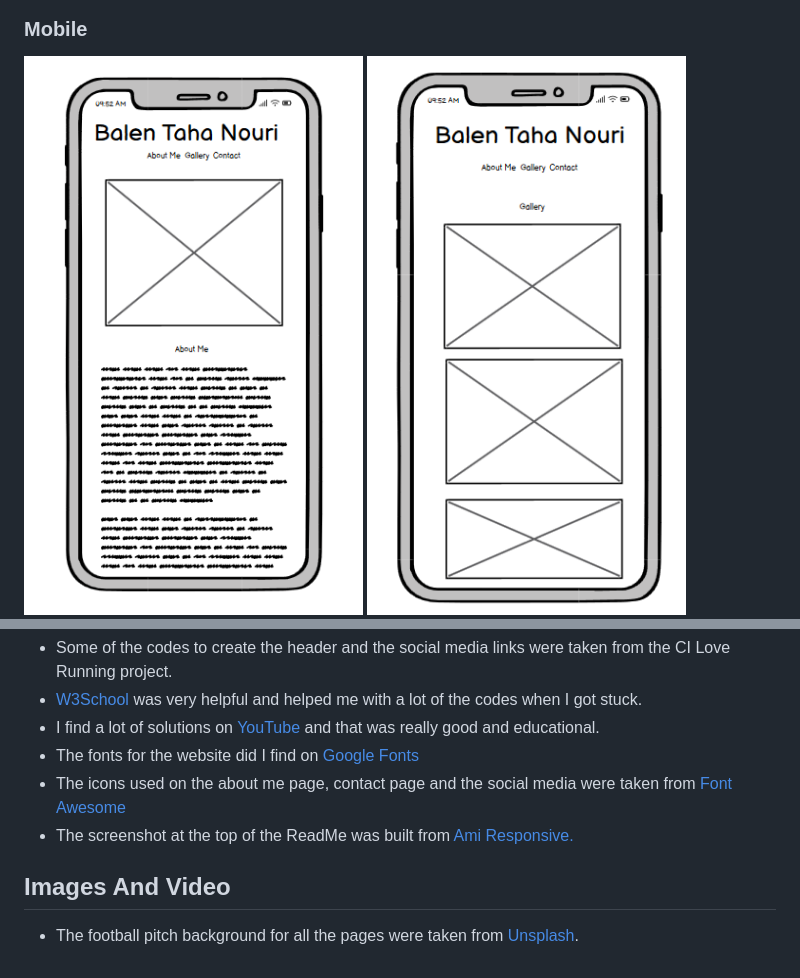
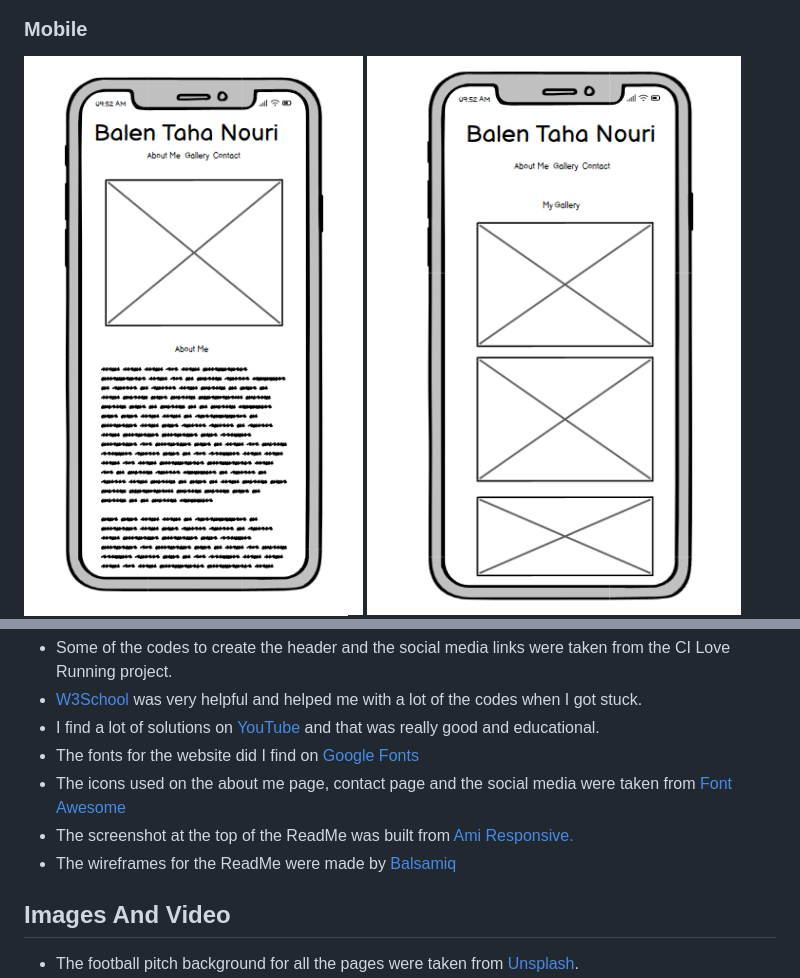
Before and after one commit to balennouri/balen-project1, a Markdown page: README.md, 2 parts joined by grey strips. Rendered like a GitHub page; pictures changed too: assets/images/readme-image/mygallerywf.png (added).

```diff
--- a/README.md
+++ b/README.md
@@ -73,7 +73,7 @@ As a user of this website:
 ### Mobile
 
 <img src="assets/images/readme-image/wireframeip.png">
-<img src="assets/images/readme-image/wiphoneg.png">
+<img src="assets/images/readme-image/mygallerywf.png">
 <img src="assets/images/readme-image/wiphone.png">
 
 ## Design
@@ -250,6 +250,7 @@ The live link can be found here: [Balen Taha Nouri](https://balennouri.github.io
 * The fonts for the website did I find on [Google Fonts](https://fonts.google.com/)
 * The icons used on the about me page, contact page and the social media were taken from [Font Awesome](https://fontawesome.com)
 * The screenshot at the top of the ReadMe was built from [Ami Responsive.](https://ui.dev/amiresponsive)
+* The wireframes for the ReadMe were made by [Balsamiq](https://balsamiq.com/)
 
 ## Images And Video
 
```
Also changed, not shown: other parts of README.md (+3 -3 lines), assets/images/readme-image/contactwf.png (added), assets/images/readme-image/gallerywf.png (added).
